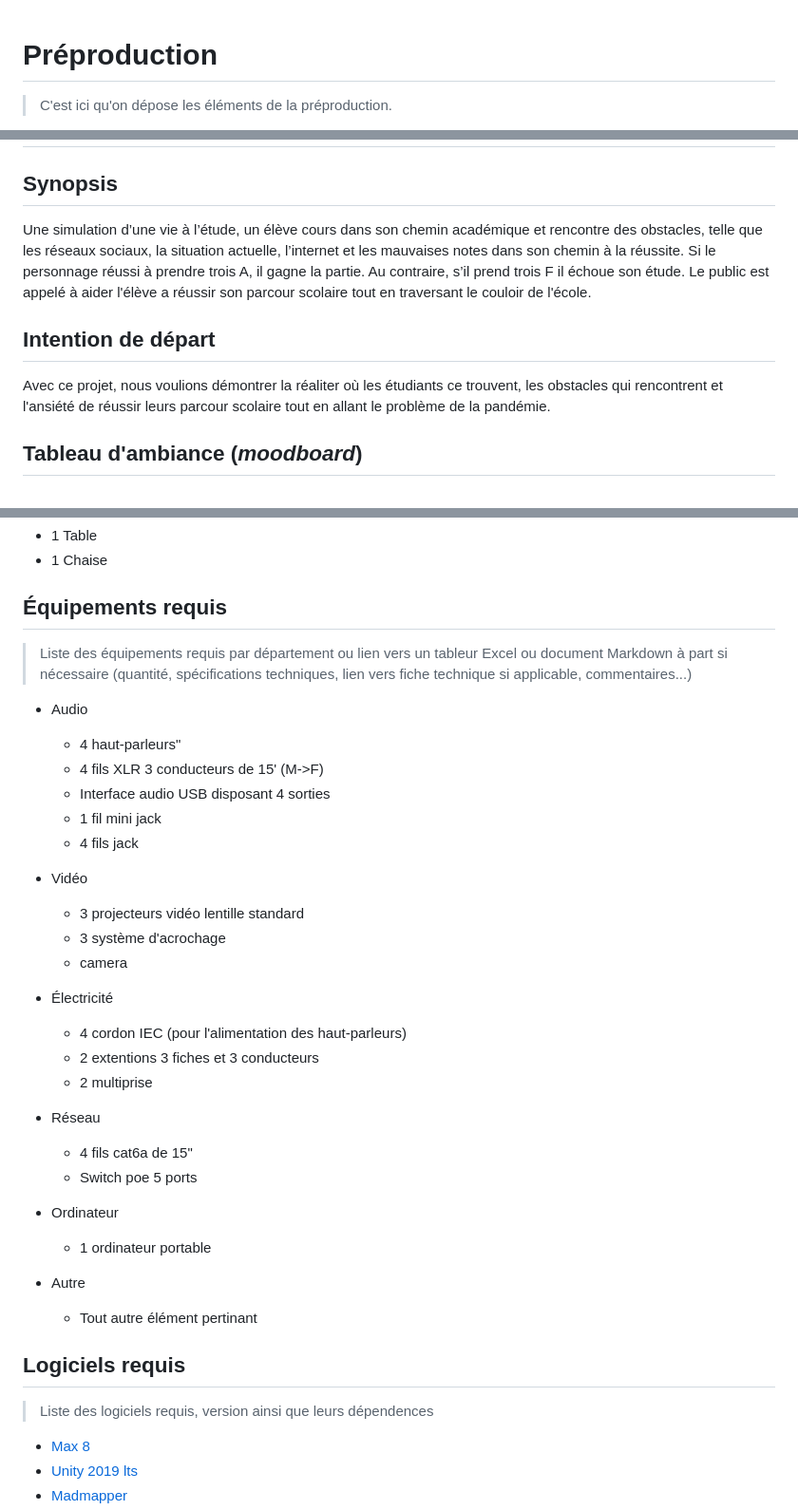
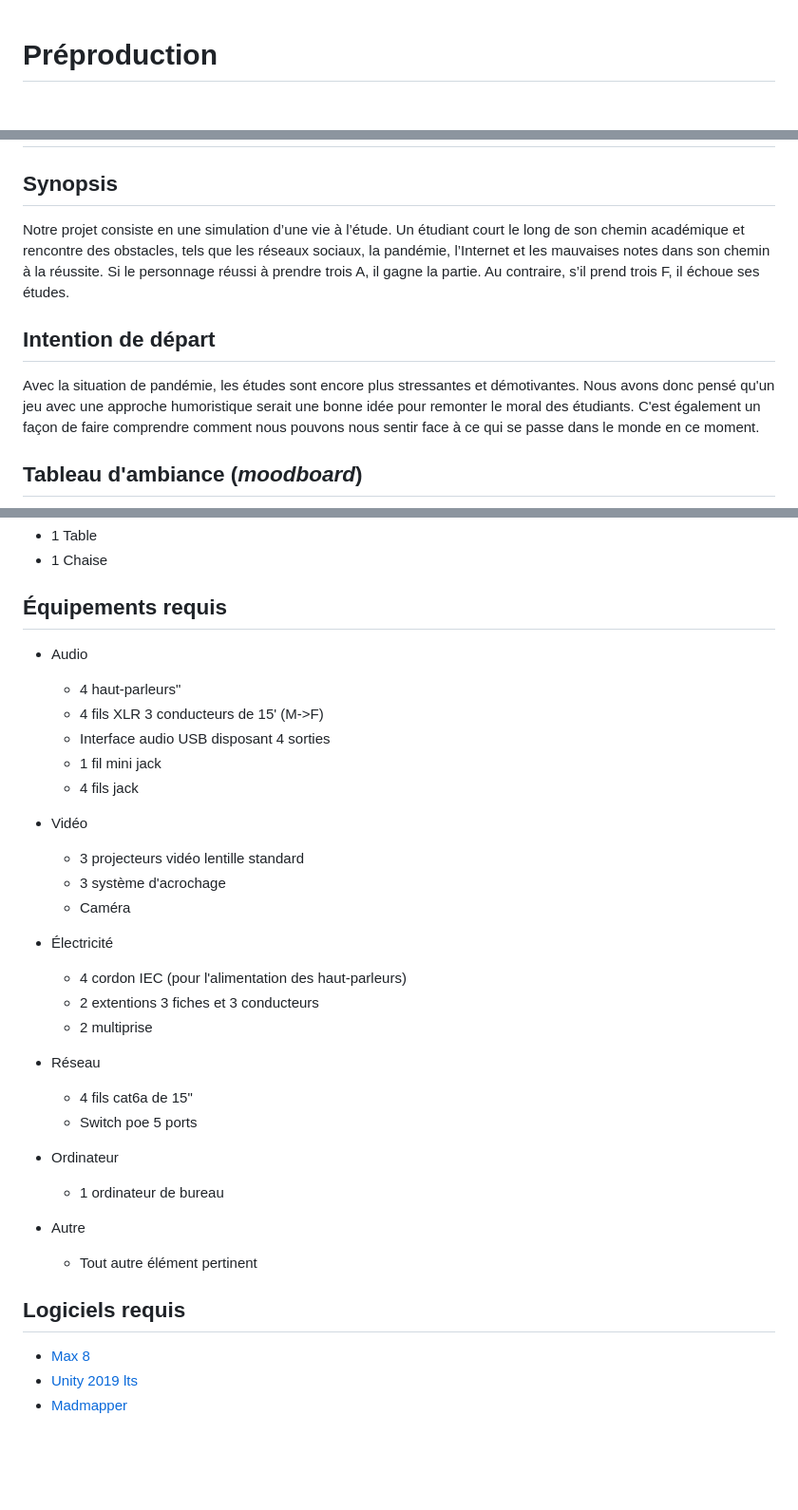
Before and after one commit to pamelasanscartier/projection-particules, a Markdown page: docs/preproduction/README.md, 3 parts joined by grey strips. Shown: that part at 95% size. Rendered like a GitHub page; blank space fills up the shorter version.

```diff
--- a/docs/preproduction/README.md
+++ b/docs/preproduction/README.md
@@ -1,3 +1,2 @@
 # Préproduction
-> C'est ici qu'on dépose les éléments de la préproduction.
 
@@ -28,9 +26,9 @@
 
 # Intention ou concept
 ## Synopsis
-Une simulation d’une vie à l’étude, un élève cours dans son chemin académique et rencontre des obstacles, telle que les réseaux sociaux, la situation actuelle, l’internet et les mauvaises notes dans son chemin à la réussite. Si le personnage réussi à prendre trois A, il gagne la partie. Au contraire, s’il prend trois F il échoue son étude. Le public est appelé à aider l'élève a réussir son parcour scolaire tout en traversant le couloir de l'école.
+Notre projet consiste en une simulation d’une vie à l’étude. Un étudiant court le long de son chemin académique et rencontre des obstacles, tels que les réseaux sociaux, la pandémie, l’Internet et les mauvaises notes dans son chemin à la réussite. Si le personnage réussi à prendre trois A, il gagne la partie. Au contraire, s’il prend trois F, il échoue ses études.
 
 ## Intention de départ
-Avec ce projet, nous voulions démontrer la réaliter où les étudiants ce trouvent, les obstacles qui rencontrent et l'ansiété de réussir leurs parcour scolaire tout en allant le problème de la pandémie.
+Avec la situation de pandémie, les études sont encore plus stressantes et démotivantes. Nous avons donc pensé qu'un jeu avec une approche humoristique serait une bonne idée pour remonter le moral des étudiants. C'est également un façon de faire comprendre comment nous pouvons nous sentir face à ce qui se passe dans le monde en ce moment.
 
 ## Tableau d'ambiance (*moodboard*)
@@ -81,7 +70,6 @@ Voir colonne *Exemples de réalisation* dans l'[Inventaire du contenu à intégr
 * 1 Chaise
 
 ## Équipements requis
-> Liste des équipements requis par département ou lien vers un tableur Excel ou document Markdown à part si nécessaire (quantité, spécifications techniques, lien vers fiche technique si applicable, commentaires...)
 
 * Audio
     * 4 haut-parleurs"
@@ -93,7 +81,7 @@ Voir colonne *Exemples de réalisation* dans l'[Inventaire du contenu à intégr
 * Vidéo
     * 3 projecteurs vidéo lentille standard
     * 3 système d'acrochage
-    * camera
+    * Caméra
 
 * Électricité
     * 4 cordon IEC (pour l'alimentation des haut-parleurs)
@@ -105,13 +93,12 @@ Voir colonne *Exemples de réalisation* dans l'[Inventaire du contenu à intégr
     * Switch poe 5 ports
 
 * Ordinateur
-    * 1 ordinateur portable
+    * 1 ordinateur de bureau
 
 * Autre
-    * Tout autre élément pertinant
+    * Tout autre élément pertinent
 
 ## Logiciels requis
-> Liste des logiciels requis, version ainsi que leurs dépendences
 
 * [Max 8](https://cycling74.com/products/max)
 * [Unity 2019 lts](https://unity.com/)
```
Also changed, not shown: other parts of docs/preproduction/README.md (+21 -27 lines), docs/preproduction/medias/moodboard.png (renamed from docs/journal/medias/moodboard.png).
